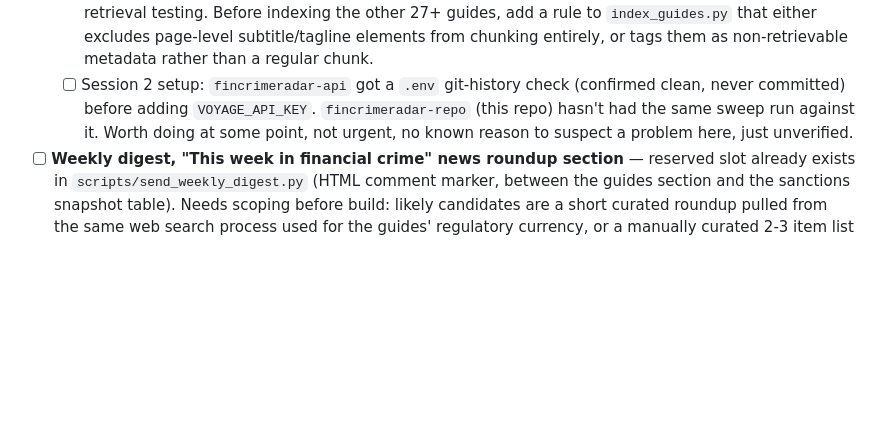
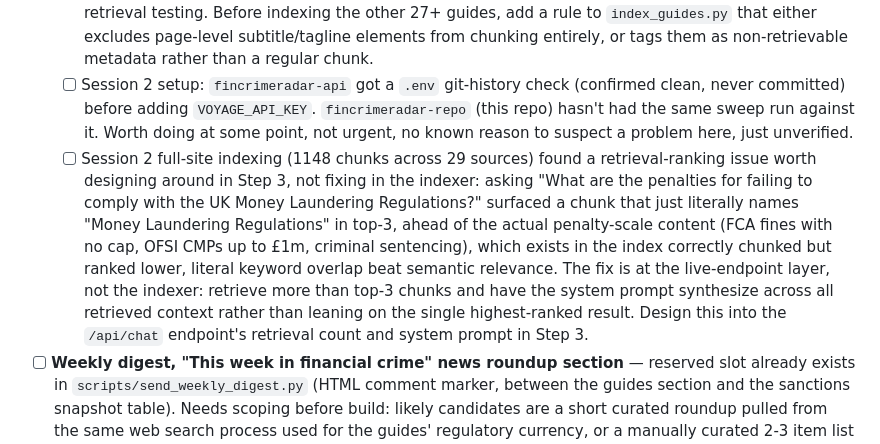
Before and after one commit to prats922/fincrimeradar, a Markdown page: BACKLOG.md, the part around the change. Drawn GitHub-style; blank space fills up the shorter version.

Commit message:
Log retrieval-ranking finding as Step 3 design note

```diff
--- a/BACKLOG.md
+++ b/BACKLOG.md
@@ -40,6 +40,7 @@ New tools, features, and platform capability. Naturally slower, needs a dedicate
 - [ ] **Guide chatbot** — needs a full scoping session before build starts. RAG over Knowledge Hub content (MLRO Handbook, AML/PEP/SAR/FATF/Crypto guides), embedded on guide pages so visitors can ask questions answered strictly from FinCrimeRadar's own content, not a general model. Proposed shape: retrieval layer over chunked Knowledge Hub content, new endpoint on `fincrimeradar-api` (FastAPI/Render, reuses existing infra), generation via Claude API, hard constraint to only answer from retrieved content with a visible fallback ("not covered in our guides, consult a professional") when nothing relevant is retrieved. Has ongoing API usage cost, unlike the rest of the stack. Competes with the SAR Sandbox for build time and API budget, decide which one goes first once both are properly scoped, not before.
   - [ ] Session 1 (proof of concept, `fincrimeradar-api/index_guides.py`) indexed 4 guides and found a real gap worth fixing before the full-site index: page-level subtitle/tagline elements (e.g. methodology.html's `.highlight` div, "Where the data comes from, and how the screening tool actually works") get chunked as standalone content with no heading context, since they sit outside any h2/h3. They're framing text, not retrievable fact content, and one surfaced as a low-value top-3 result during retrieval testing. Before indexing the other 27+ guides, add a rule to `index_guides.py` that either excludes page-level subtitle/tagline elements from chunking entirely, or tags them as non-retrievable metadata rather than a regular chunk.
   - [ ] Session 2 setup: `fincrimeradar-api` got a `.env` git-history check (confirmed clean, never committed) before adding `VOYAGE_API_KEY`. `fincrimeradar-repo` (this repo) hasn't had the same sweep run against it. Worth doing at some point, not urgent, no known reason to suspect a problem here, just unverified.
+  - [ ] Session 2 full-site indexing (1148 chunks across 29 sources) found a retrieval-ranking issue worth designing around in Step 3, not fixing in the indexer: asking "What are the penalties for failing to comply with the UK Money Laundering Regulations?" surfaced a chunk that just literally names "Money Laundering Regulations" in top-3, ahead of the actual penalty-scale content (FCA fines with no cap, OFSI CMPs up to £1m, criminal sentencing), which exists in the index correctly chunked but ranked lower, literal keyword overlap beat semantic relevance. The fix is at the live-endpoint layer, not the indexer: retrieve more than top-3 chunks and have the system prompt synthesize across all retrieved context rather than leaning on the single highest-ranked result. Design this into the `/api/chat` endpoint's retrieval count and system prompt in Step 3.
 - [ ] **Weekly digest, "This week in financial crime" news roundup section** — reserved slot already exists in `scripts/send_weekly_digest.py` (HTML comment marker, between the guides section and the sanctions snapshot table). Needs scoping before build: likely candidates are a short curated roundup pulled from the same web search process used for the guides' regulatory currency, or a manually curated 2-3 item list similar to GUIDE_LIBRARY's structure. Decide sourcing method, whether it's automated or manually maintained weekly, and how much editorial voice it carries, before writing any code.
 - [ ] Freemium API tier with Stripe integration (on the horizon, not yet scoped)
 - [ ] API documentation page (on the horizon, not yet scoped)
```
